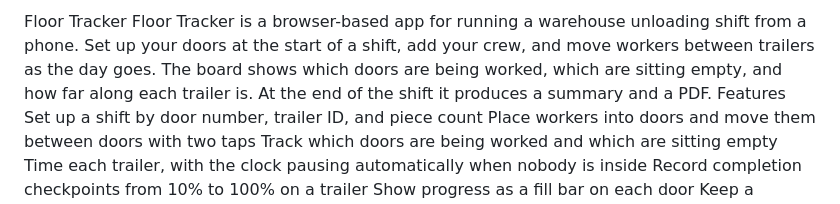
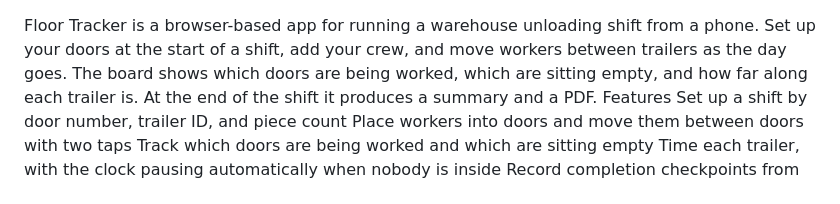
Before and after one commit to bjessief-apps/Floor-Tracker, a Markdown page: README.md, the part around the change. Rendered like a GitHub page.

Commit message:
Revise introduction for Floor Tracker app
Updated the introduction of the README file.

```diff
--- a/README.md
+++ b/README.md
@@ -1,4 +1,3 @@
-Floor Tracker
 Floor Tracker is a browser-based app for running a warehouse unloading shift from a phone.
 Set up your doors at the start of a shift, add your crew, and move workers between trailers as the day goes. The board shows which doors are being worked, which are sitting empty, and how far along each trailer is. At the end of the shift it produces a summary and a PDF.
 Features
```
